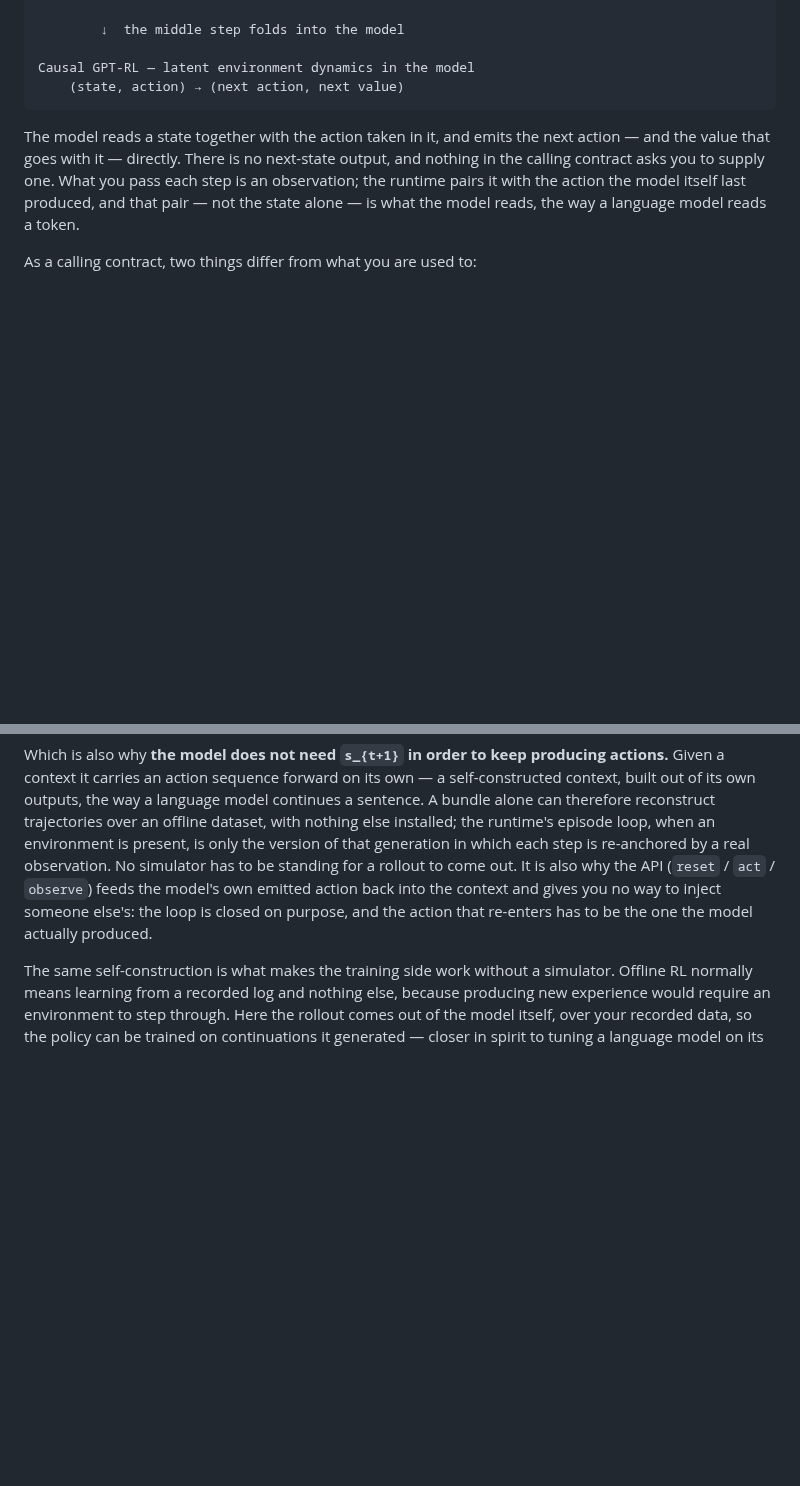
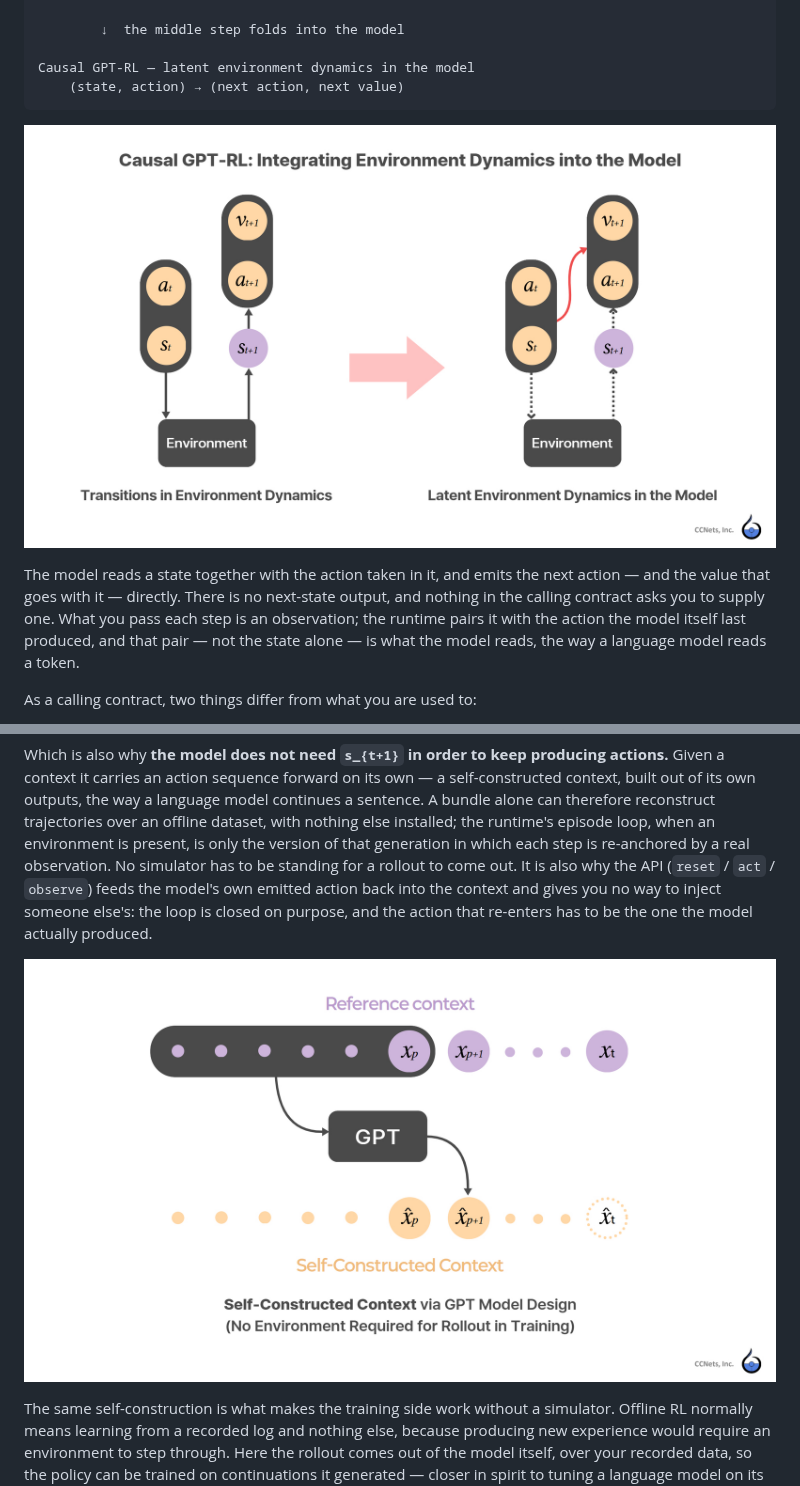
Before and after one commit to ccnets-team/causal-gpt-rl, a Markdown page: docs/environment-dynamics-in-transformer.md, 2 parts joined by grey strips. Rendered like a GitHub page; pictures changed too: docs/assets/latent-environment-dynamics.jpg (added), docs/assets/self-constructed-context.jpg (added); blank space fills up the shorter version.

Commit message:
docs: illustrate the calling contract
Three figures: the autoregressive rollout in the README, the environment folding
into the model and the self-constructed context in the doc. New docs/assets/.

Co-Authored-By: Claude Opus 5 (1M context) <noreply@anthropic.com>

````diff
--- a/docs/environment-dynamics-in-transformer.md
+++ b/docs/environment-dynamics-in-transformer.md
@@ -16,6 +16,8 @@ conventional RL — transitions in environment dynamics
 Causal GPT-RL — latent environment dynamics in the model
     (state, action) → (next action, next value)
 ```
+
+![Conventional RL takes the next state from the environment; Causal GPT-RL folds that step into the model and emits the next action and value directly](assets/latent-environment-dynamics.jpg)
 
 The model reads a state together with the action taken in it, and emits the next
 action — and the value that goes with it — directly. There is no next-state
@@ -81,6 +83,8 @@ action back into the context and gives you no way to inject someone else's: the
 loop is closed on purpose, and the action that re-enters has to be the one the
 model actually produced.
 
+![From a reference context the model continues on its own, building a self-constructed context out of its own outputs](assets/self-constructed-context.jpg)
+
 The same self-construction is what makes the training side work without a
 simulator. Offline RL normally means learning from a recorded log and nothing
 else, because producing new experience would require an environment to step
````
Also changed, not shown: README.md (+2 -0 lines), docs/assets/autoregressive-inference.jpg (added).
